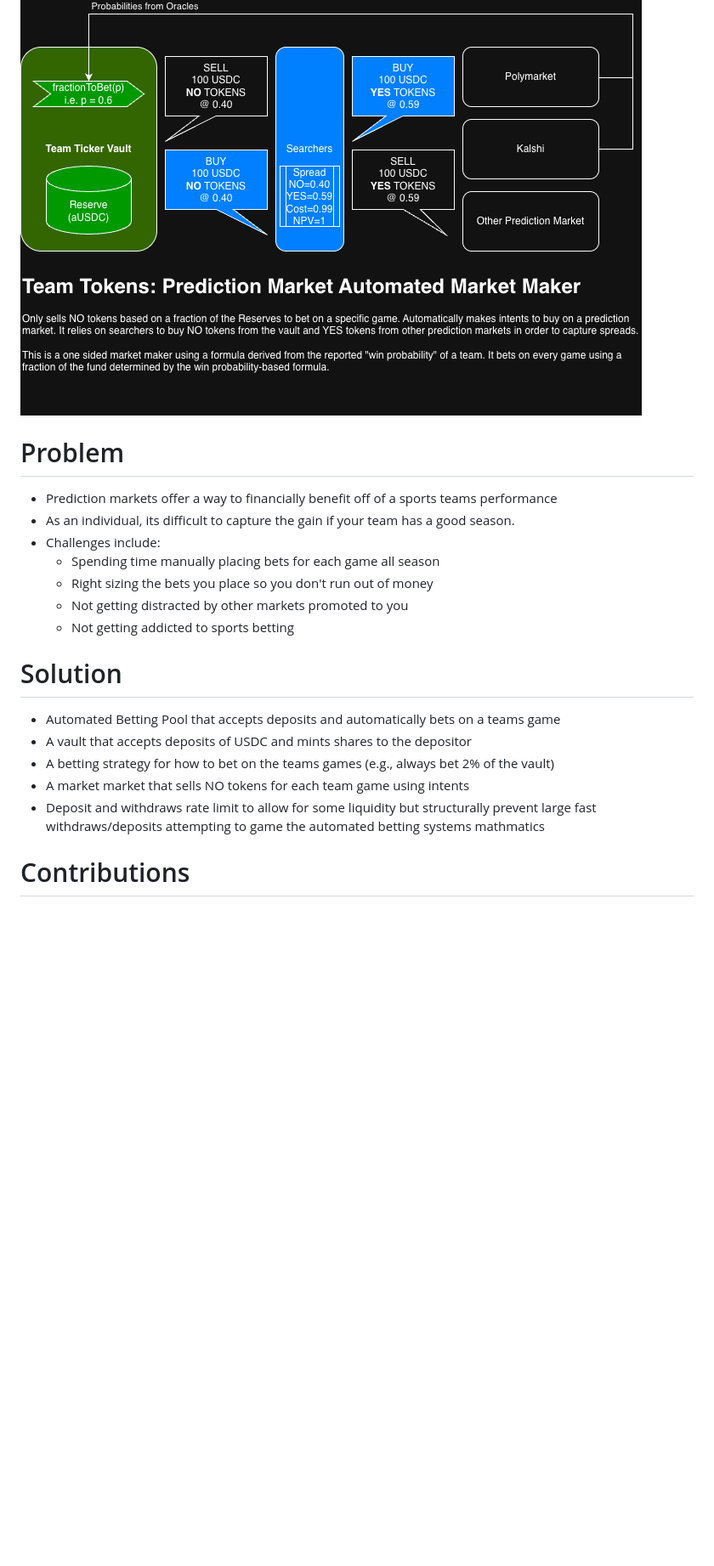
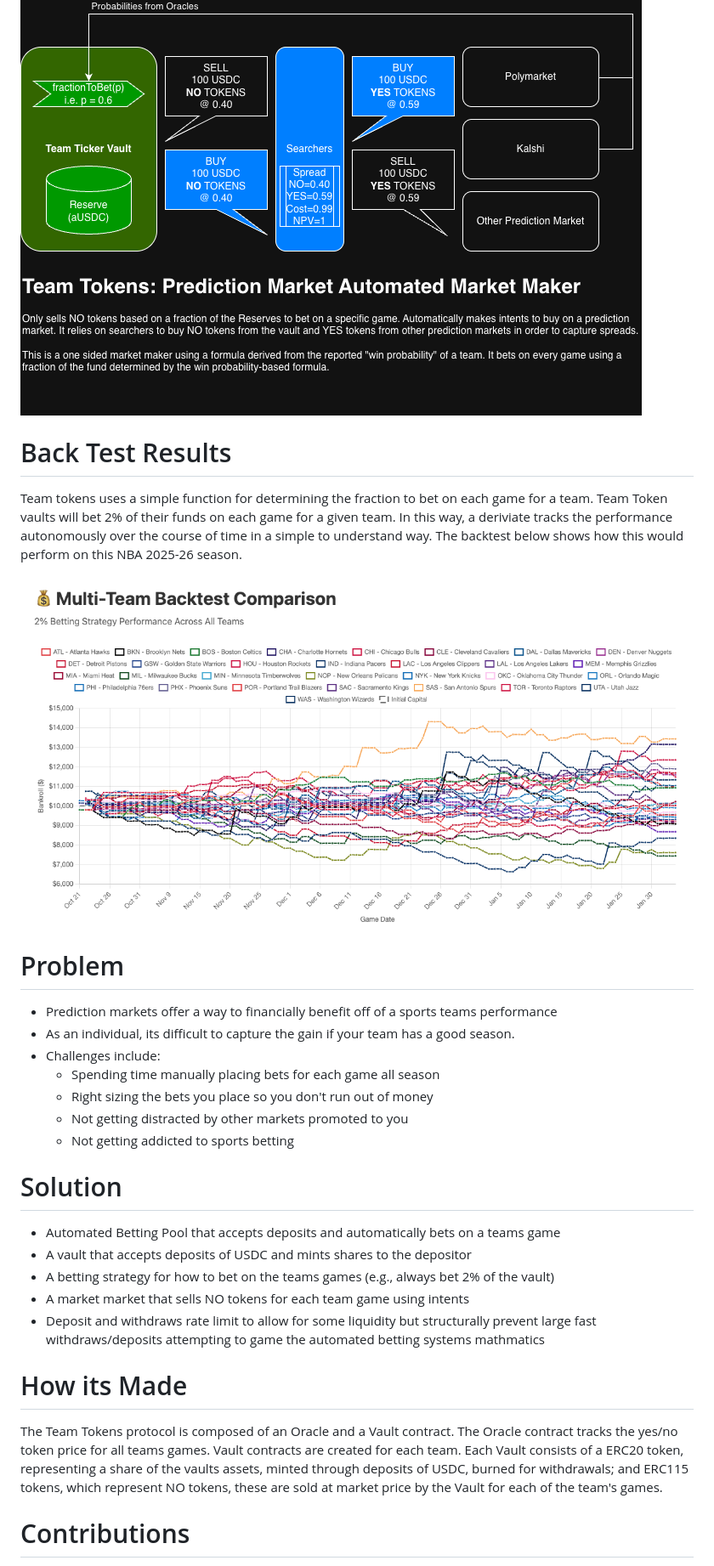
Before and after one commit to mikeghen/team-tokens, a Markdown page: README.md, the part around the change. Shown: that part at 85% size. Rendered like a GitHub page; pictures changed too: images/backtest_results.png (added); blank space fills up the shorter version.

Commit message:
Add backtest results and explanation to README.md

```diff
--- a/README.md
+++ b/README.md
@@ -2,6 +2,11 @@
 Prediction Market Derivative Tracking Sports Teams' Performance.
 
 ![Team Tokens](./TeamTokenSystem.png)
+
+# Back Test Results
+Team tokens uses a simple function for determining the fraction to bet on each game for a team. Team Token vaults will bet 2% of their funds on each game for a given team. In this way, a deriviate tracks the performance autonomously over the course of time in a simple to understand way. The backtest below shows how this would perform on this NBA 2025-26 season.
+
+![Back Test Results](./images/backtest_results.png)
 
 # Problem
 - Prediction markets offer a way to financially benefit off of a sports teams performance
@@ -12,12 +17,16 @@ Prediction Market Derivative Tracking Sports Teams' Performance.
   - Not getting distracted by other markets promoted to you
   - Not getting addicted to sports betting
 
+
 # Solution
 - Automated Betting Pool that accepts deposits and automatically bets on a teams game
 - A vault that accepts deposits of USDC and mints shares to the depositor
 - A betting strategy for how to bet on the teams games (e.g., always bet 2% of the vault)
 - A market market that sells NO tokens for each team game using intents
 - Deposit and withdraws rate limit to allow for some liquidity but structurally prevent large fast withdraws/deposits attempting to game the automated betting systems mathmatics
+
+# How its Made
+The Team Tokens protocol is composed of an Oracle and a Vault contract. The Oracle contract tracks the yes/no token price for all teams games. Vault contracts are created for each team. Each Vault consists of a ERC20 token, representing a share of the vaults assets, minted through deposits of USDC, burned for withdrawals; and ERC115 tokens, which represent NO tokens, these are sold at market price by the Vault for each of the team's games.
 
 # Contributions
 - New financial derivative that has the behavior:
```
